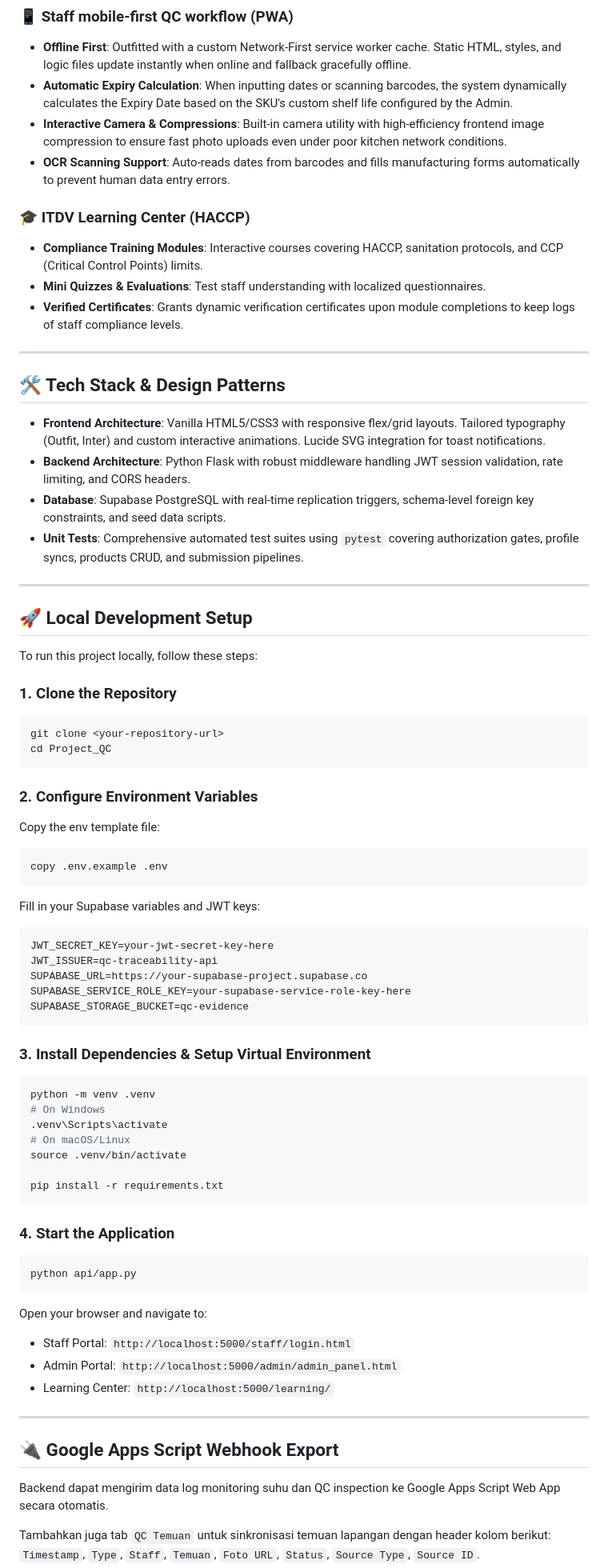
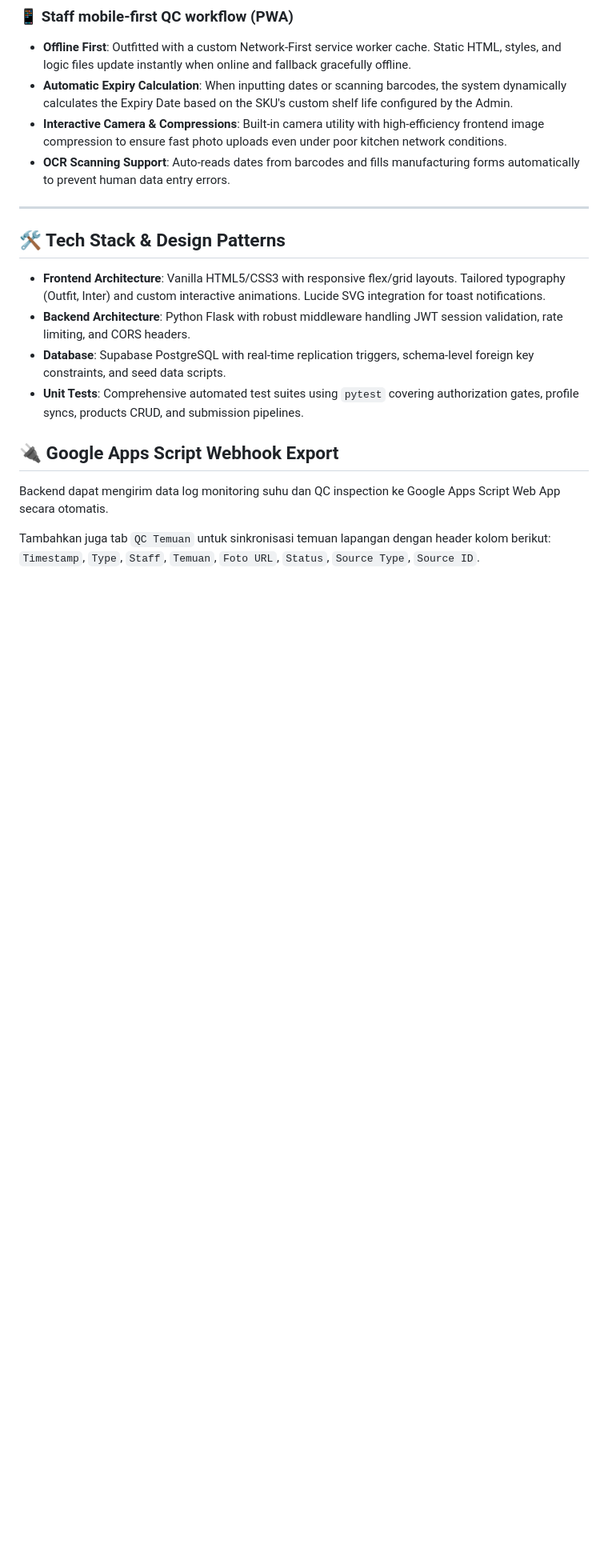
Before and after one commit to riomikail28/Project_QC, a Markdown page: README.md, the part around the change. Shown at 80% size. Rendered like a GitHub page; blank space fills up the shorter version.

````diff
--- a/README.md
+++ b/README.md
@@ -67,10 +67,7 @@ graph TD
 *   **Interactive Camera & Compressions**: Built-in camera utility with high-efficiency frontend image compression to ensure fast photo uploads even under poor kitchen network conditions.
 *   **OCR Scanning Support**: Auto-reads dates from barcodes and fills manufacturing forms automatically to prevent human data entry errors.
 
-### 🎓 ITDV Learning Center (HACCP)
-*   **Compliance Training Modules**: Interactive courses covering HACCP, sanitation protocols, and CCP (Critical Control Points) limits.
-*   **Mini Quizzes & Evaluations**: Test staff understanding with localized questionnaires.
-*   **Verified Certificates**: Grants dynamic verification certificates upon module completions to keep logs of staff compliance levels.
+<!-- ITDV Learning Center -->
 
 ---
 
@@ -81,53 +78,7 @@ graph TD
 *   **Database**: Supabase PostgreSQL with real-time replication triggers, schema-level foreign key constraints, and seed data scripts.
 *   **Unit Tests**: Comprehensive automated test suites using `pytest` covering authorization gates, profile syncs, products CRUD, and submission pipelines.
 
----
 
-## 🚀 Local Development Setup
-
-To run this project locally, follow these steps:
-
-### 1. Clone the Repository
-```bash
-git clone <your-repository-url>
-cd Project_QC
-```
-
-### 2. Configure Environment Variables
-Copy the env template file:
-```bash
-copy .env.example .env
-```
-Fill in your Supabase variables and JWT keys:
-```env
-JWT_SECRET_KEY=your-jwt-secret-key-here
-JWT_ISSUER=qc-traceability-api
-SUPABASE_URL=https://your-supabase-project.supabase.co
-SUPABASE_SERVICE_ROLE_KEY=your-supabase-service-role-key-here
-SUPABASE_STORAGE_BUCKET=qc-evidence
-```
-
-### 3. Install Dependencies & Setup Virtual Environment
-```bash
-python -m venv .venv
-# On Windows
-.venv\Scripts\activate
-# On macOS/Linux
-source .venv/bin/activate
-
-pip install -r requirements.txt
-```
-
-### 4. Start the Application
-```bash
-python api/app.py
-```
-Open your browser and navigate to:
-*   Staff Portal: `http://localhost:5000/staff/login.html`
-*   Admin Portal: `http://localhost:5000/admin/admin_panel.html`
-*   Learning Center: `http://localhost:5000/learning/`
-
----
 
 ## 🔌 Google Apps Script Webhook Export
 
````
